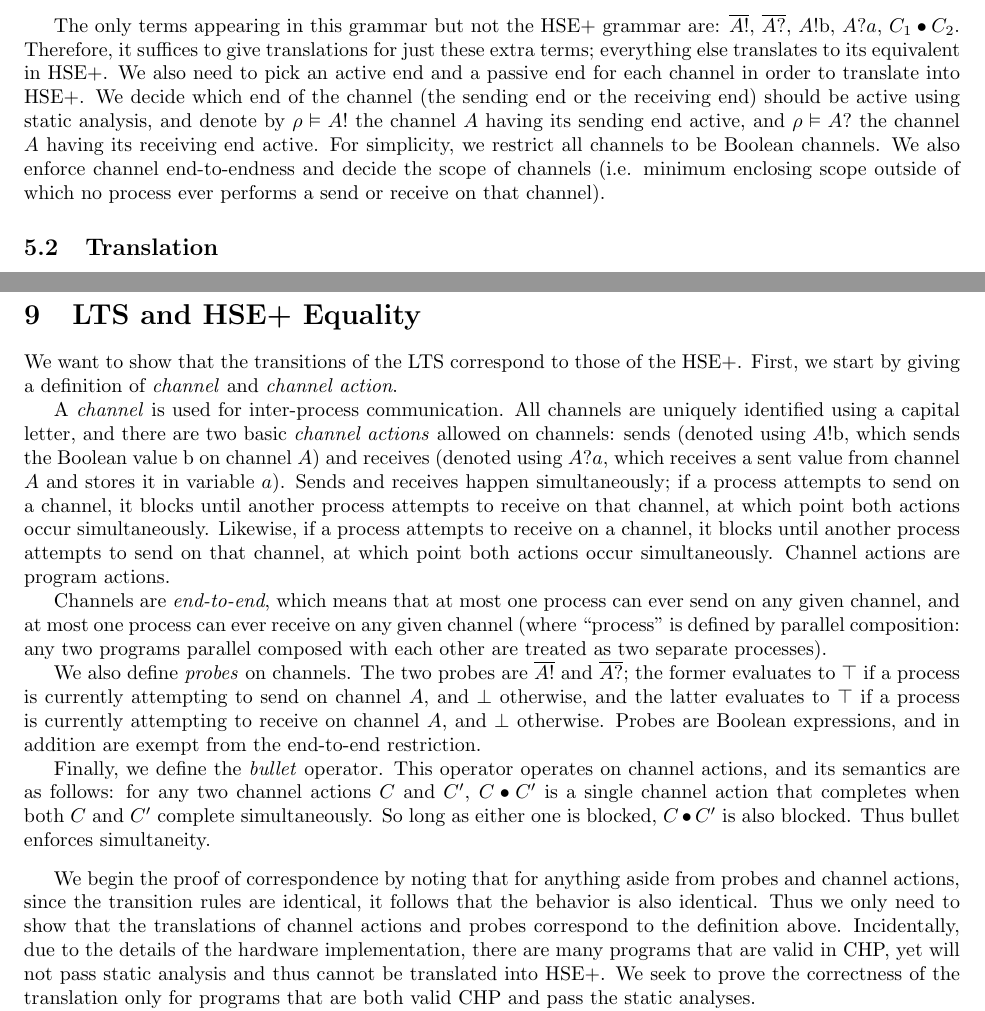
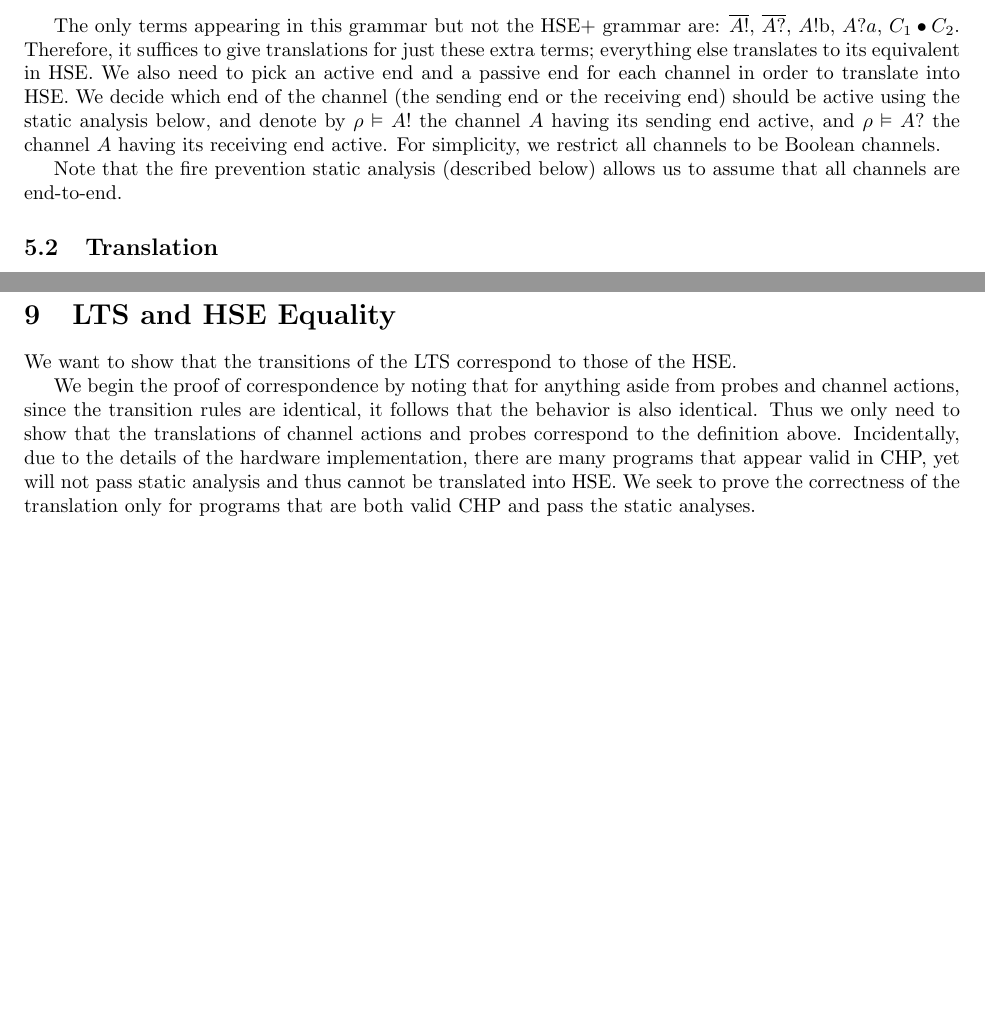
Before and after one commit to morolin/CS6112writeup, a LaTeX document (writeup.tex): two parts of pages 4 and 9 of 14 before the commit and two parts of pages 4 and 9 of 13 after it, joined at a grey line, cut so that both start at the same text, the shorter picture padded with empty space. Compiled offline with pdfLaTeX.

Commit message:
Style changes

```diff
--- a/writeup.tex
+++ b/writeup.tex
@@ -339,18 +340,18 @@ below), then this will never happen.
 The only terms appearing in this grammar but not the HSE+ grammar are:
 $\overline{A!}$, $\overline{A?}$, $A!\mathrm{b}$, $A?a$, $C_1 \bullet C_2$.
 Therefore, it suffices to give translations for just these extra terms;
-everything else translates to its equivalent in HSE+. We also need to pick an
-active end and a passive end for each channel in order to translate into HSE+.
+everything else translates to its equivalent in HSE. We also need to pick an
+active end and a passive end for each channel in order to translate into HSE.
 We decide which end of the channel (the sending end or the receiving end) should
-be active using static analysis, and denote by $\rho \vDash A!$ the channel $A$
-having its sending end active, and $\rho \vDash A?$ the channel $A$ having its
-receiving end active.  For simplicity, we restrict all channels to be Boolean
-channels. We also enforce channel end-to-endness and decide the scope of
-channels (i.e. minimum enclosing scope outside of which no process ever performs
-a send or receive on that channel).
+be active using the static analysis below, and denote by $\rho \vDash A!$ the
+channel $A$ having its sending end active, and $\rho \vDash A?$ the channel $A$
+having its receiving end active.  For simplicity, we restrict all channels to be
+Boolean channels.
+
+Note that the fire prevention static analysis (described below) allows us to assume that all
+channels are end-to-end.
 
 \subsection{Translation}
-
 
 We will use $\{P\}$ as shorthand to indicate terms which are translations of
 channel actions in CHP.
@@ -593,52 +594,18 @@ variables to values.  We initialize $\sigma$ to include $A_a = \bot$, $A_t =
 the transitions are sets, since we can have several channel operations occurring
 at once (via $\bullet$).
 
-\section{LTS and HSE+ Equality}
+\section{LTS and HSE Equality}
 % Norris
 
-We want to show that the transitions of the LTS correspond to those of the HSE+.
-First, we start by giving a definition of \textit{channel} and \textit{channel
-action}.
-
-A \textit{channel} is used for inter-process communication. All channels are
-uniquely identified using a capital letter, and there are two basic
-\textit{channel actions} allowed on channels: sends (denoted using
-$A!\mathrm{b}$, which sends the Boolean value b on channel $A$) and receives
-(denoted using $A?a$, which receives a sent value from channel $A$ and stores it
-in variable $a$). Sends and receives happen simultaneously; if a process
-attempts to send on a channel, it blocks until another process attempts to
-receive on that channel, at which point both actions occur simultaneously.
-Likewise, if a process attempts to receive on a channel, it blocks until another
-process attempts to send on that channel, at which point both actions occur
-simultaneously. Channel actions are program actions.
-
-Channels are \textit{end-to-end}, which means that at most one process can ever
-send on any given channel, and at most one process can ever receive on any given
-channel (where ``process'' is defined by parallel composition: any two programs
-parallel composed with each other are treated as two separate processes).
-
-We also define \textit{probes} on channels. The two probes are $\overline{A!}$
-and $\overline{A?}$; the former evaluates to $\top$ if a process is currently
-attempting to send on channel $A$, and $\bot$ otherwise, and the latter
-evaluates to $\top$ if a process is currently attempting to receive on channel
-$A$, and $\bot$ otherwise. Probes are Boolean expressions, and in addition are
-exempt from the end-to-end restriction.
-
-Finally, we define the \textit{bullet} operator. This operator operates on
-channel actions, and its semantics are as follows: for any two channel actions
-$C$ and $C'$, $C \bullet C'$ is a single channel action that completes when both
-$C$ and $C'$ complete simultaneously. So long as either one is blocked, $C
-\bullet C'$ is also blocked. Thus bullet enforces simultaneity.
-
-\vspace{0.1in}
+We want to show that the transitions of the LTS correspond to those of the HSE.
 
 We begin the proof of correspondence by noting that for anything aside from
 probes and channel actions, since the transition rules are identical, it follows
 that the behavior is also identical. Thus we only need to show that the
 translations of channel actions and probes correspond to the definition above.
 Incidentally, due to the details of the hardware implementation, there are many
-programs that are valid in CHP, yet will not pass static analysis and thus
-cannot be translated into HSE+. We seek to prove the correctness of the
+programs that appear valid in CHP, yet will not pass static analysis and thus
+cannot be translated into HSE. We seek to prove the correctness of the
 translation only for programs that are both valid CHP and pass the static
 analyses.
 
```
Also changed, not shown: writeup.tex (75 more changed lines).
